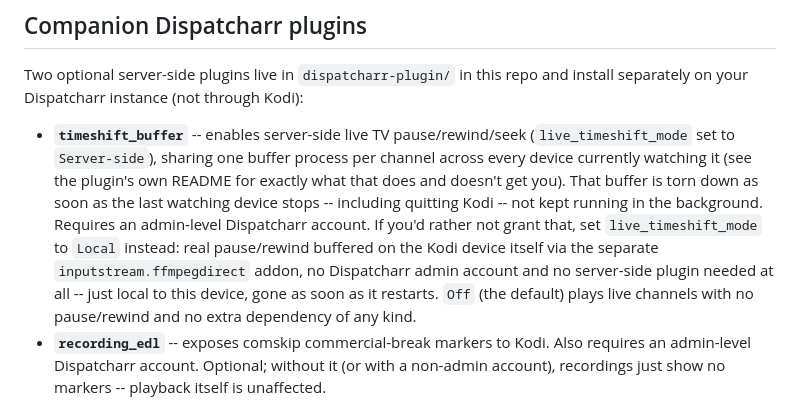
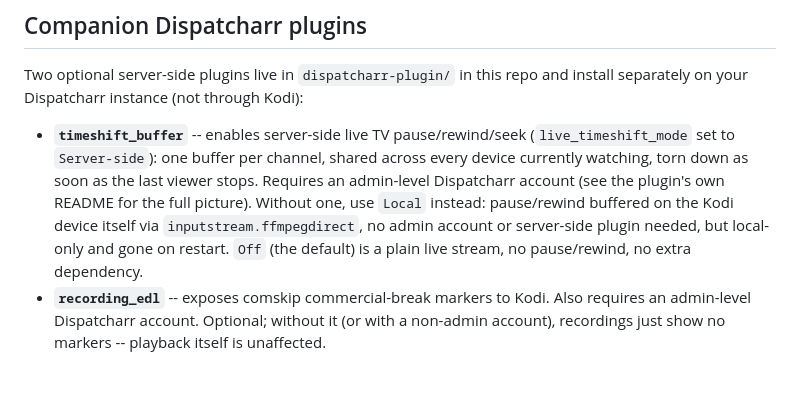
Before and after one commit to BruiserBrody17/pvr.dispatcharr-unofficial, a Markdown page: README.md, the part around the change. Drawn GitHub-style; blank space fills up the shorter version.

Commit message:
Tighten the timeshift_buffer README bullet
Same facts (shared per-channel buffer, torn down when the last viewer
stops, admin requirement, Local's no-admin tradeoff, Off's default/no-
dependency status), fewer words.

Co-Authored-By: Claude Sonnet 5 <noreply@anthropic.com>

```diff
--- a/README.md
+++ b/README.md
@@ -37,18 +37,14 @@ repo and install separately on your Dispatcharr instance (not through
 Kodi):
 
 - **`timeshift_buffer`** -- enables server-side live TV pause/rewind/seek
-  (`live_timeshift_mode` set to `Server-side`), sharing one buffer process
-  per channel across every device currently watching it (see the plugin's
-  own README for exactly what that does and doesn't get you). That buffer
-  is torn down as soon as the last watching device stops -- including
-  quitting Kodi -- not kept running in the background. Requires an
-  admin-level Dispatcharr account. If you'd rather not grant that, set
-  `live_timeshift_mode` to `Local` instead: real pause/rewind buffered on
-  the Kodi device itself via the separate `inputstream.ffmpegdirect`
-  addon, no Dispatcharr admin account and no server-side plugin needed at
-  all -- just local to this device, gone as soon as it restarts. `Off`
-  (the default) plays live channels with no pause/rewind and no extra
-  dependency of any kind.
+  (`live_timeshift_mode` set to `Server-side`): one buffer per channel,
+  shared across every device currently watching, torn down as soon as the
+  last viewer stops. Requires an admin-level Dispatcharr account (see the
+  plugin's own README for the full picture). Without one, use `Local`
+  instead: pause/rewind buffered on the Kodi device itself via
+  `inputstream.ffmpegdirect`, no admin account or server-side plugin
+  needed, but local-only and gone on restart. `Off` (the default) is a
+  plain live stream, no pause/rewind, no extra dependency.
 - **`recording_edl`** -- exposes comskip commercial-break markers to Kodi.
   Also requires an admin-level Dispatcharr account. Optional; without it
   (or with a non-admin account), recordings just show no markers --
```
